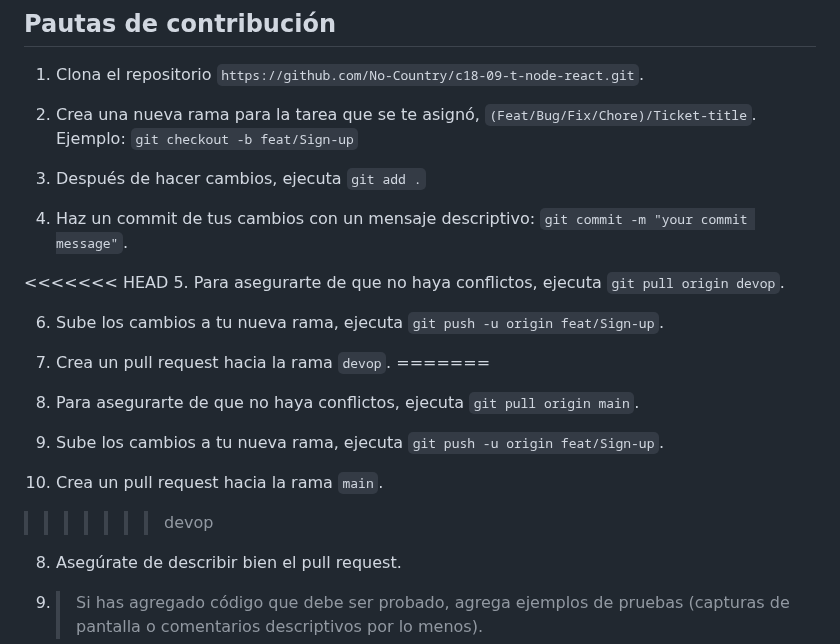
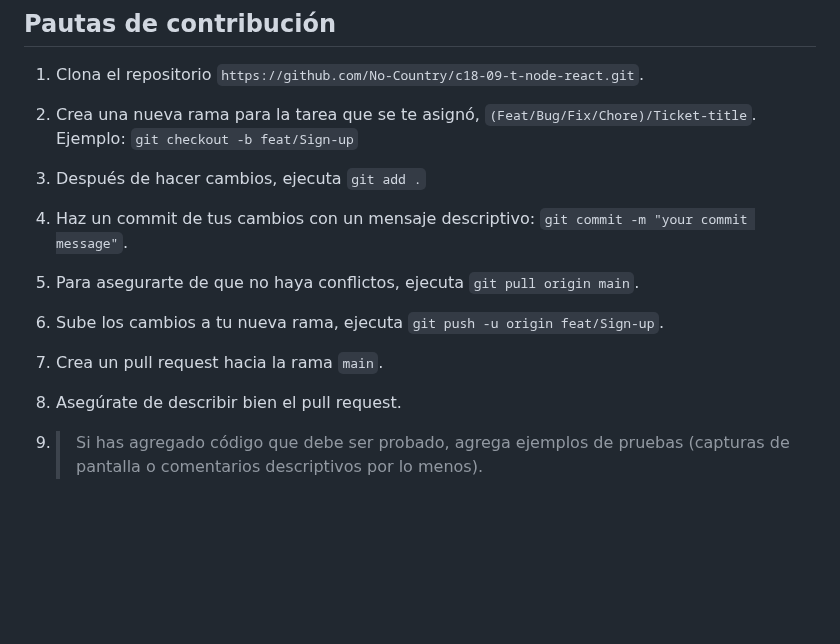
Before and after one commit to Heba-WebDev/barbershop, a Markdown page: frontend/README.md, the part around the change. Rendered like a GitHub page; blank space fills up the shorter version.

Commit message:
feat: update branch

```diff
--- a/frontend/README.md
+++ b/frontend/README.md
@@ -54,19 +54,11 @@ npm  run  dev
 
 4. Haz un commit de tus cambios con un mensaje descriptivo: `git commit -m "your commit message"`.
 
-<<<<<<< HEAD
-5. Para asegurarte de que no haya conflictos, ejecuta `git pull origin devop`.
-
-6. Sube los cambios a tu nueva rama, ejecuta `git push -u origin feat/Sign-up`.
-
-7. Crea un pull request hacia la rama `devop`.
-=======
 5. Para asegurarte de que no haya conflictos, ejecuta `git pull origin main`.
 
 6. Sube los cambios a tu nueva rama, ejecuta `git push -u origin feat/Sign-up`.
 
 7. Crea un pull request hacia la rama `main`.
->>>>>>> devop
 
 8. Asegúrate de describir bien el pull request.
 
```
